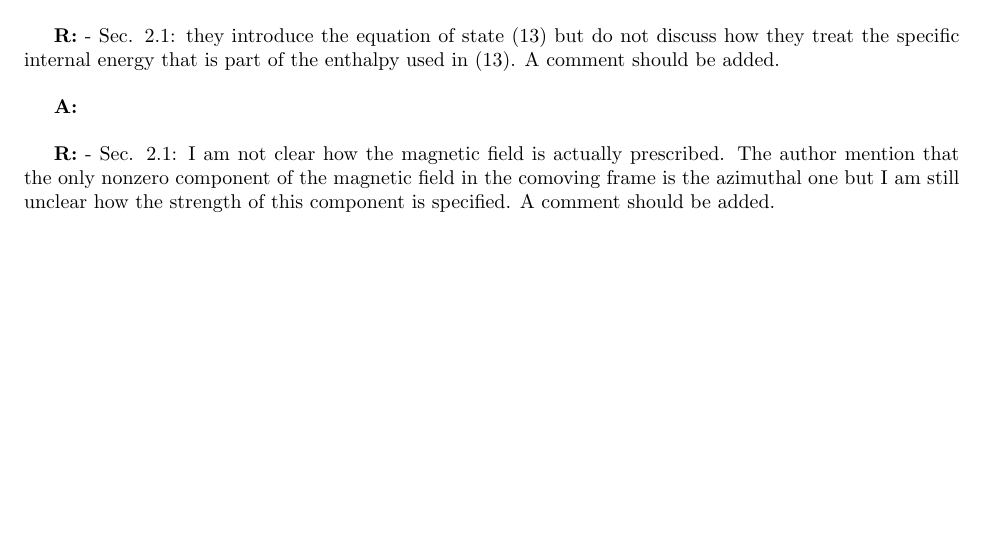
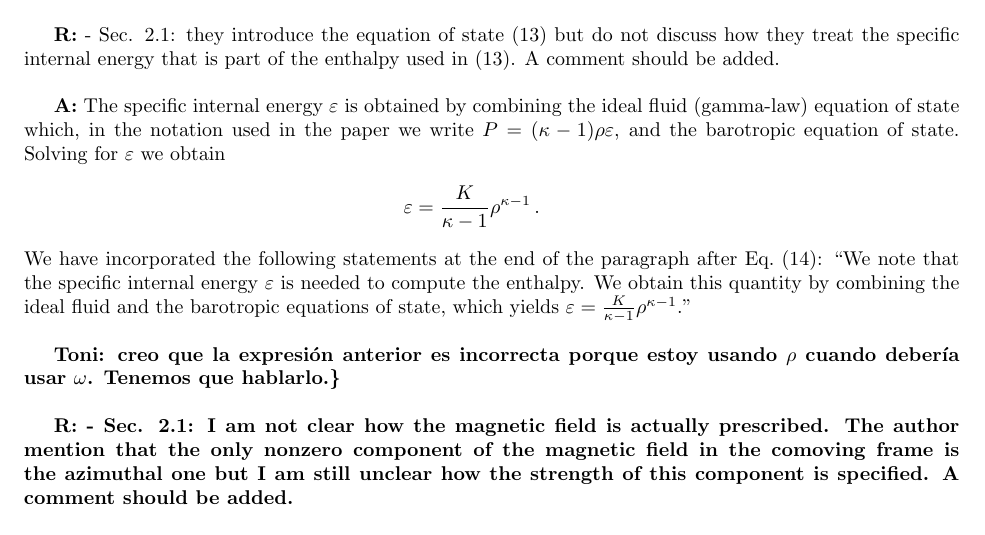
Before and after one commit to SergioGimeno/papers, a LaTeX document (paper_revised/reply_referee.tex): part of page 2 of 4, cut so that both start at the same text, the shorter picture padded with empty space. Compiled offline with pdfLaTeX.

Commit message:
modificaciones en la respuesta

```diff
--- a/paper_revised/reply_referee.tex
+++ b/paper_revised/reply_referee.tex
@@ -209,7 +209,22 @@ enthalpy used in (13). A comment should be added.
 
 \bigskip
 
-{\bf A:}
+{\bf A:} The specific internal energy $\varepsilon$ is obtained by combining the ideal fluid (gamma-law)
+equation of state which, in the notation used in the paper we write $P=(\kappa-1)\rho\varepsilon$,
+and the barotropic equation of state. Solving for $\varepsilon$ we obtain
+\begin{eqnarray*}
+\varepsilon=\frac{K}{\kappa-1}\rho^{\kappa-1}\,.
+\end{eqnarray*}
+We have incorporated the following statements at the end of the paragraph after Eq.~(14):
+``We note that the specific internal energy $\varepsilon$ is needed to compute the enthalpy. We obtain
+this quantity by combining the ideal fluid and the barotropic equations of state, which yields
+$\varepsilon=\frac{K}{\kappa-1}\rho^{\kappa-1}$."
+
+\bigskip
+
+{\bf Toni: creo que la expresi\'on anterior es incorrecta porque estoy usando $\rho$ cuando deber\'{\i}a usar $\omega$. Tenemos que
+hablarlo.\}
+
 
 \bigskip
 
```
